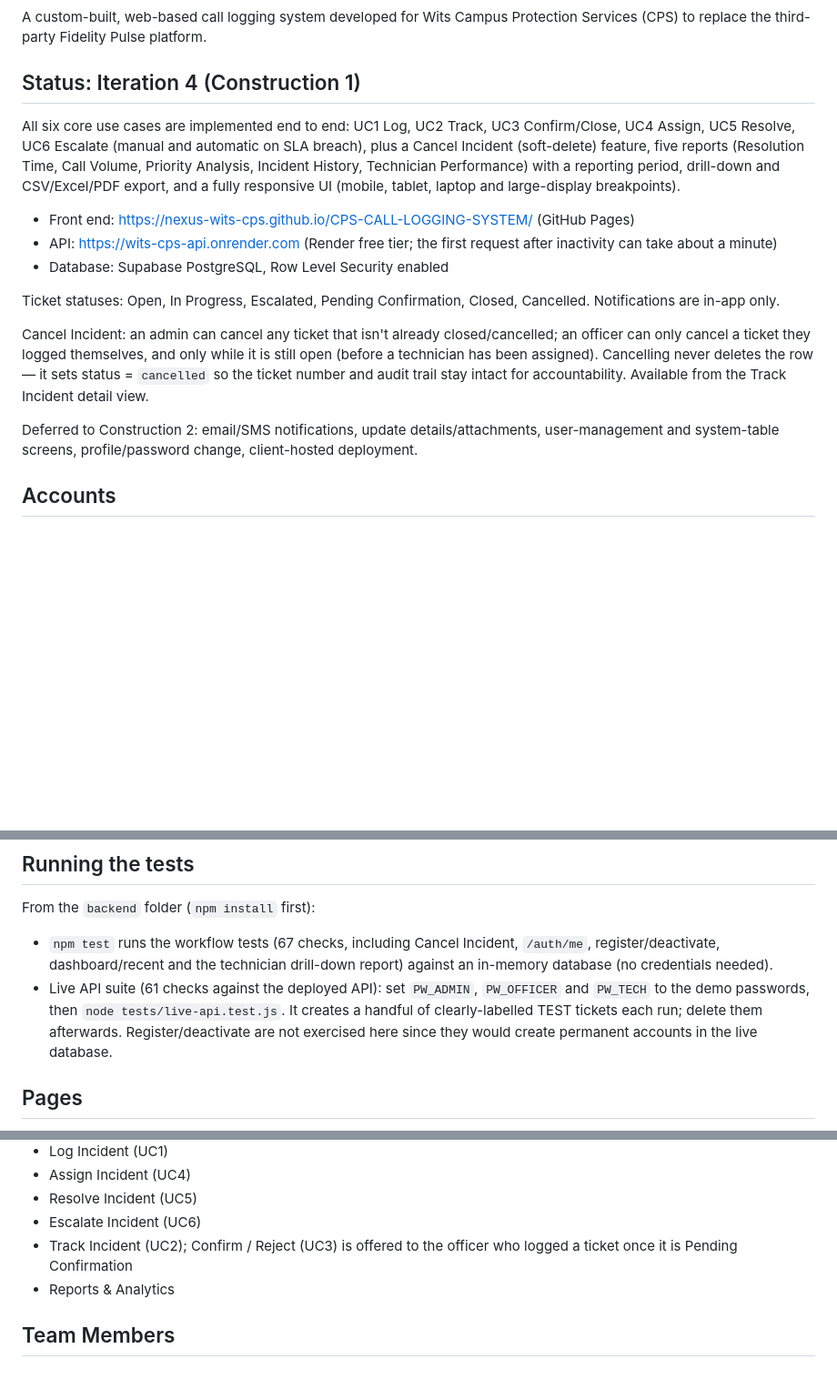
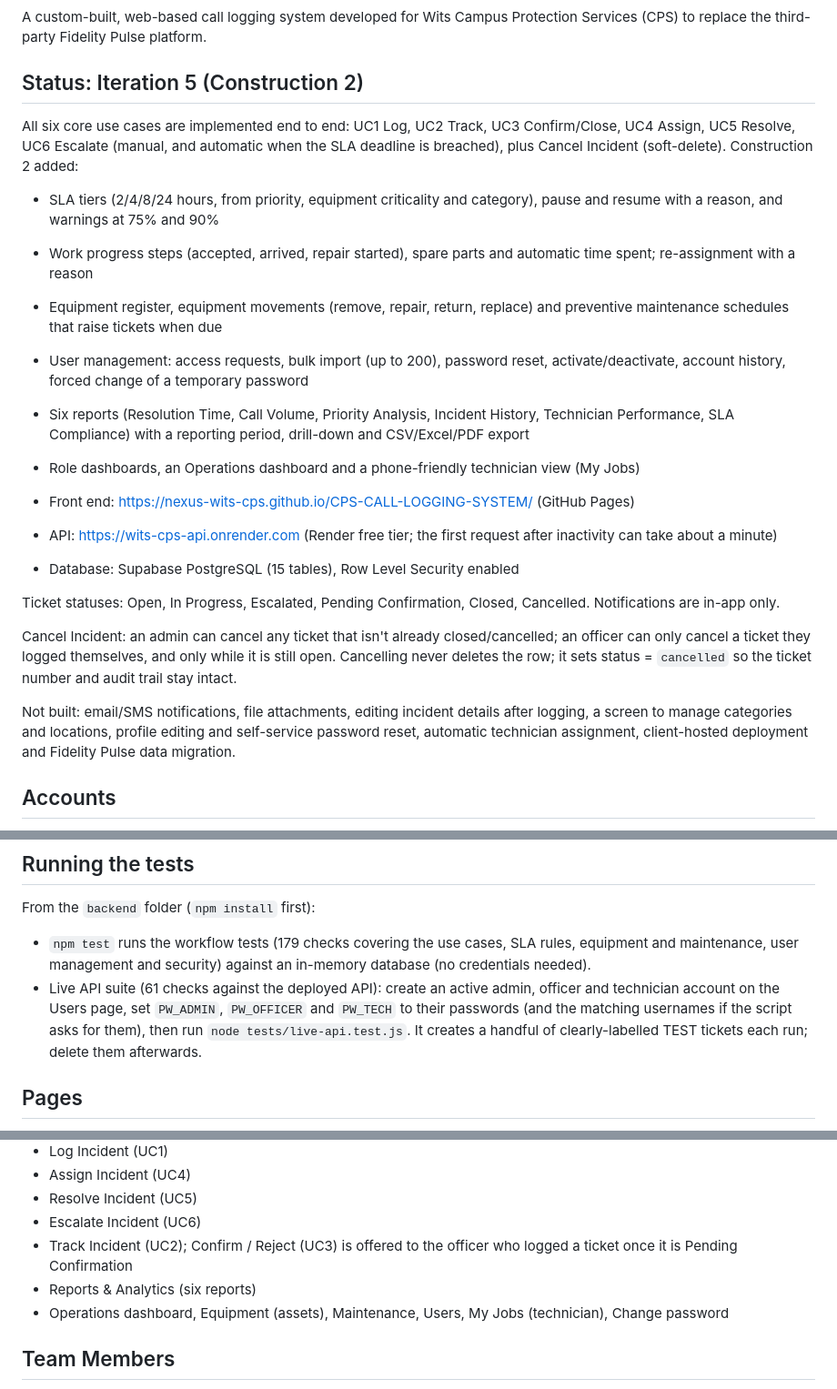
Before and after one commit to NEXUS-WITS-CPS/CPS-CALL-LOGGING-SYSTEM, a Markdown page: README.md, 3 parts joined by grey strips. Shown at 91% size. GitHub-like rendering; blank space fills up the shorter version.

Commit message:
README: update to Iteration 5 (Construction 2)
Co-Authored-By: Claude Sonnet 5.5 <noreply@anthropic.com>
Claude-Session: https://claude.ai/code/session_01VNW5YQ7Kc519VihVF8BKnD

```diff
--- a/README.md
+++ b/README.md
@@ -5,18 +5,25 @@ A custom-built, web-based call logging system developed for
 Wits Campus Protection Services (CPS) to replace the
 third-party Fidelity Pulse platform.
 
-## Status: Iteration 4 (Construction 1)
-All six core use cases are implemented end to end: UC1 Log, UC2 Track, UC3 Confirm/Close, UC4 Assign, UC5 Resolve, UC6 Escalate (manual and automatic on SLA breach), plus a Cancel Incident (soft-delete) feature, five reports (Resolution Time, Call Volume, Priority Analysis, Incident History, Technician Performance) with a reporting period, drill-down and CSV/Excel/PDF export, and a fully responsive UI (mobile, tablet, laptop and large-display breakpoints).
+## Status: Iteration 5 (Construction 2)
+All six core use cases are implemented end to end: UC1 Log, UC2 Track, UC3 Confirm/Close, UC4 Assign, UC5 Resolve, UC6 Escalate (manual, and automatic when the SLA deadline is breached), plus Cancel Incident (soft-delete). Construction 2 added:
+
+- SLA tiers (2/4/8/24 hours, from priority, equipment criticality and category), pause and resume with a reason, and warnings at 75% and 90%
+- Work progress steps (accepted, arrived, repair started), spare parts and automatic time spent; re-assignment with a reason
+- Equipment register, equipment movements (remove, repair, return, replace) and preventive maintenance schedules that raise tickets when due
+- User management: access requests, bulk import (up to 200), password reset, activate/deactivate, account history, forced change of a temporary password
+- Six reports (Resolution Time, Call Volume, Priority Analysis, Incident History, Technician Performance, SLA Compliance) with a reporting period, drill-down and CSV/Excel/PDF export
+- Role dashboards, an Operations dashboard and a phone-friendly technician view (My Jobs)
 
 - Front end: https://nexus-wits-cps.github.io/CPS-CALL-LOGGING-SYSTEM/ (GitHub Pages)
 - API: https://wits-cps-api.onrender.com (Render free tier; the first request after inactivity can take about a minute)
-- Database: Supabase PostgreSQL, Row Level Security enabled
+- Database: Supabase PostgreSQL (15 tables), Row Level Security enabled
 
 Ticket statuses: Open, In Progress, Escalated, Pending Confirmation, Closed, Cancelled. Notifications are in-app only.
 
-Cancel Incident: an admin can cancel any ticket that isn't already closed/cancelled; an officer can only cancel a ticket they logged themselves, and only while it is still open (before a technician has been assigned). Cancelling never deletes the row — it sets status = `cancelled` so the ticket number and audit trail stay intact for accountability. Available from the Track Incident detail view.
+Cancel Incident: an admin can cancel any ticket that isn't already closed/cancelled; an officer can only cancel a ticket they logged themselves, and only while it is still open. Cancelling never deletes the row; it sets status = `cancelled` so the ticket number and audit trail stay intact.
 
-Deferred to Construction 2: email/SMS notifications, update details/attachments, user-management and system-table screens, profile/password change, client-hosted deployment.
+Not built: email/SMS notifications, file attachments, editing incident details after logging, a screen to manage categories and locations, profile editing and self-service password reset, automatic technician assignment, client-hosted deployment and Fidelity Pulse data migration.
 
 ## Accounts
 There are no shared demo accounts. The administrator signs in with their own account, adds people on the Users page (one at a time or by bulk import) or approves access requests from the login page. Everyone must choose their own password at first sign-in.
@@ -33,8 +40,8 @@ There are no shared demo accounts. The administrator signs in with their own acc
 
 ## Running the tests
 From the `backend` folder (`npm install` first):
-- `npm test` runs the workflow tests (67 checks, including Cancel Incident, `/auth/me`, register/deactivate, dashboard/recent and the technician drill-down report) against an in-memory database (no credentials needed).
-- Live API suite (61 checks against the deployed API): set `PW_ADMIN`, `PW_OFFICER` and `PW_TECH` to the demo passwords, then `node tests/live-api.test.js`. It creates a handful of clearly-labelled TEST tickets each run; delete them afterwards. Register/deactivate are not exercised here since they would create permanent accounts in the live database.
+- `npm test` runs the workflow tests (179 checks covering the use cases, SLA rules, equipment and maintenance, user management and security) against an in-memory database (no credentials needed).
+- Live API suite (61 checks against the deployed API): create an active admin, officer and technician account on the Users page, set `PW_ADMIN`, `PW_OFFICER` and `PW_TECH` to their passwords (and the matching usernames if the script asks for them), then run `node tests/live-api.test.js`. It creates a handful of clearly-labelled TEST tickets each run; delete them afterwards.
 
 ## Pages
 - Login
@@ -46,7 +53,8 @@ From the `backend` folder (`npm install` first):
 - Resolve Incident (UC5)
 - Escalate Incident (UC6)
 - Track Incident (UC2); Confirm / Reject (UC3) is offered to the officer who logged a ticket once it is Pending Confirmation
-- Reports & Analytics
+- Reports & Analytics (six reports)
+- Operations dashboard, Equipment (assets), Maintenance, Users, My Jobs (technician), Change password
 
 ## Team Members
 - Ashley Mathebe
```
